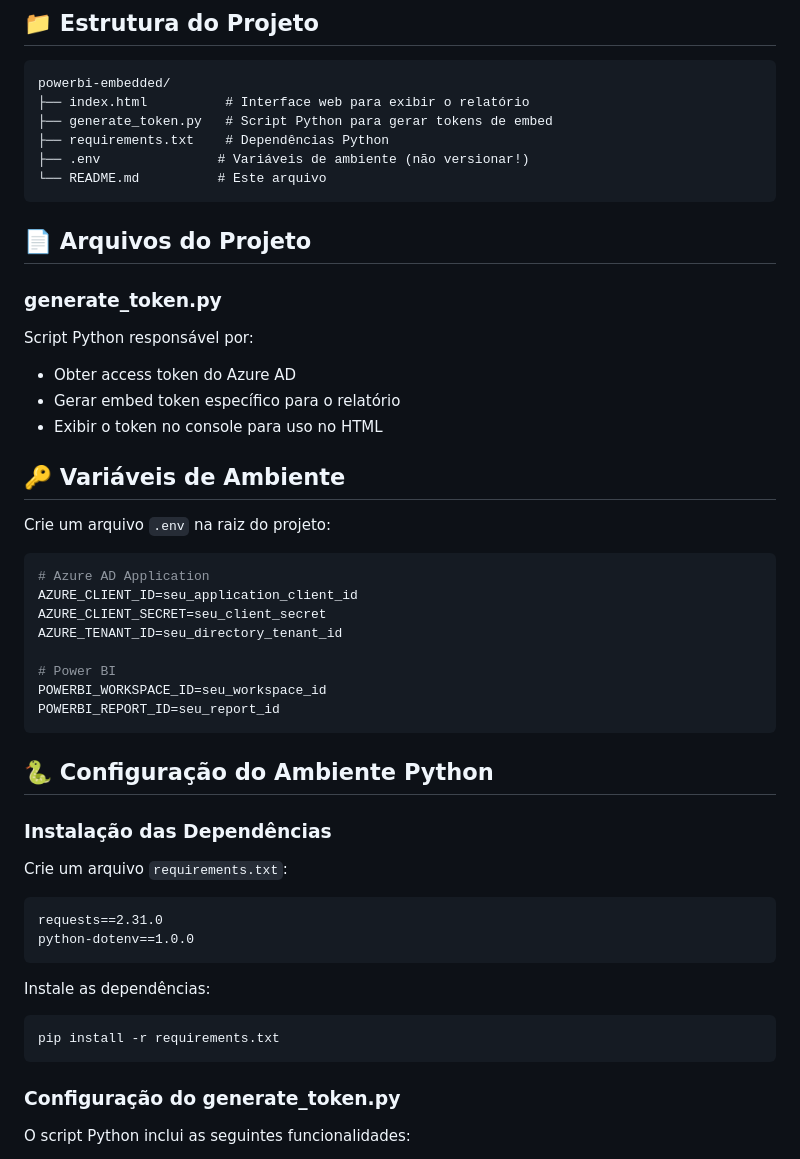
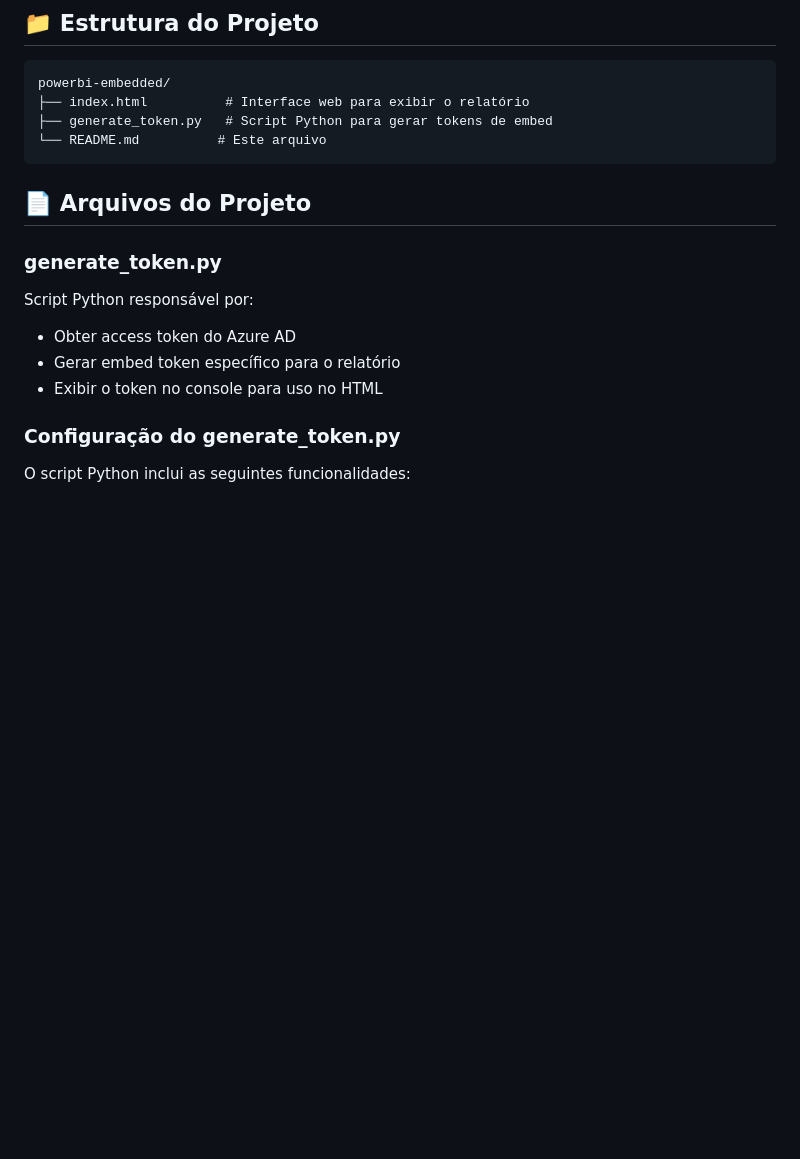
Before and after one commit to JoaoPedroSedrez/power-bi-embedded, a Markdown page: README.md, the part around the change. Drawn GitHub-style; blank space fills up the shorter version.

````diff
--- a/README.md
+++ b/README.md
@@ -72,8 +72,6 @@ Anote os seguintes valores da aplicação:
 powerbi-embedded/
 ├── index.html          # Interface web para exibir o relatório
 ├── generate_token.py   # Script Python para gerar tokens de embed
-├── requirements.txt    # Dependências Python
-├── .env               # Variáveis de ambiente (não versionar!)
 └── README.md          # Este arquivo
 ```
 
@@ -85,37 +83,8 @@ Script Python responsável por:
 - Gerar embed token específico para o relatório
 - Exibir o token no console para uso no HTML
 
-## 🔑 Variáveis de Ambiente
 
-Crie um arquivo `.env` na raiz do projeto:
 
-```env
-# Azure AD Application
-AZURE_CLIENT_ID=seu_application_client_id
-AZURE_CLIENT_SECRET=seu_client_secret
-AZURE_TENANT_ID=seu_directory_tenant_id
-
-# Power BI
-POWERBI_WORKSPACE_ID=seu_workspace_id
-POWERBI_REPORT_ID=seu_report_id
-```
-
-## 🐍 Configuração do Ambiente Python
-
-### Instalação das Dependências
-
-Crie um arquivo `requirements.txt`:
-
-```txt
-requests==2.31.0
-python-dotenv==1.0.0
-```
-
-Instale as dependências:
-
-```bash
-pip install -r requirements.txt
-```
 
 ### Configuração do generate_token.py
 
````
